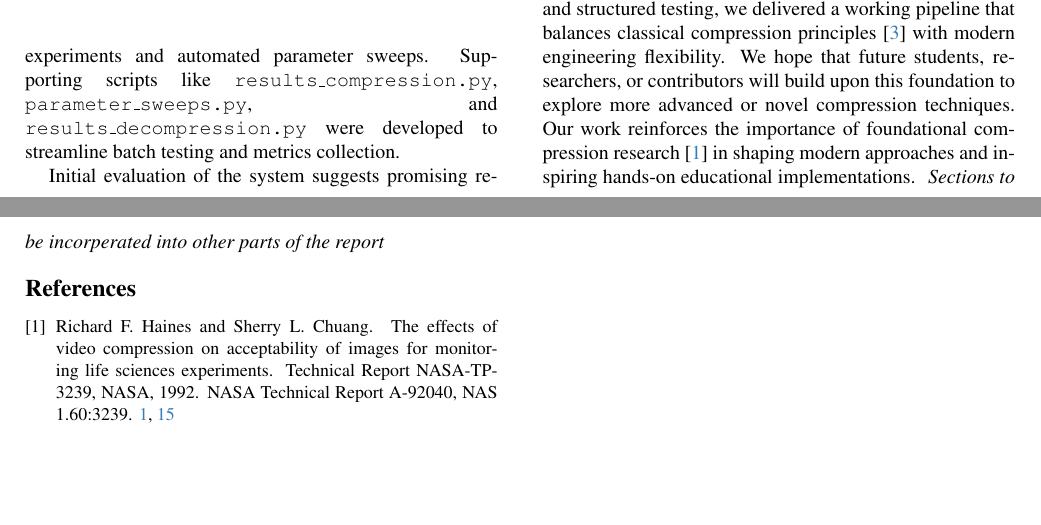
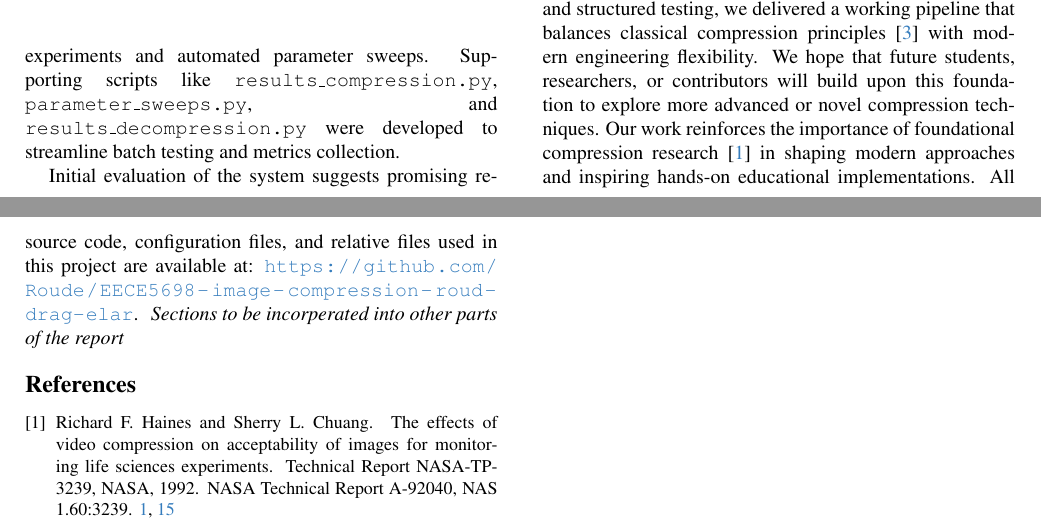
Before and after one commit to Roude/EECE5698-image-compression-roud-drag-elar, a LaTeX paper (final-report/main.tex, which reads final-report/sec/1_intro.tex, final-report/sec/4_conclusion.tex): two parts of pages 15 and 16 of 16, joined at a grey line, cut so that both start at the same text, the shorter picture padded with empty space. Compiled offline with pdfLaTeX.

Commit message:
docs(report): add GitHub repository link to introduction and conclusion

```diff
--- a/final-report/sec/1_intro.tex
+++ b/final-report/sec/1_intro.tex
@@ -12,3 +12,4 @@ We further extended the project by incorporating parameter sweeps and classifica
 %Regarding the mathematical notation, we use bold upper-case letters to denote arrays \(\bm{A}\), bold lower-case letters to denote vectors \(\bm{v}\), whereas scalars as plain \(s\).
 
 The remainder of this paper is organized as follows: Section 2 describes our system implementation, Section 3 presents experimental results and analysis, and Section 4 offers concluding remarks.
+The full source code and configuration files for this system are available at: \url{https://github.com/Roude/EECE5698-image-compression-roud-drag-elar}.
--- a/final-report/sec/4_conclusion.tex
+++ b/final-report/sec/4_conclusion.tex
@@ -20,3 +20,4 @@ Despite its strengths, the system has limitations. While sufficient for academic
 \end{itemize}
 
 In conclusion, our JPEG-like image compression system fulfills the project’s objectives and provides a valuable learning tool for understanding and exploring lossy image compression. Through collaborative development and structured testing, we delivered a working pipeline that balances classical compression principles~\cite{jpegOverview2025} with modern engineering flexibility. We hope that future students, researchers, or contributors will build upon this foundation to explore more advanced or novel compression techniques. Our work reinforces the importance of foundational compression research~\cite{haines1992compression} in shaping modern approaches and inspiring hands-on educational implementations.
+All source code, configuration files, and relative files used in this project are available at: \url{https://github.com/Roude/EECE5698-image-compression-roud-drag-elar}.
```
